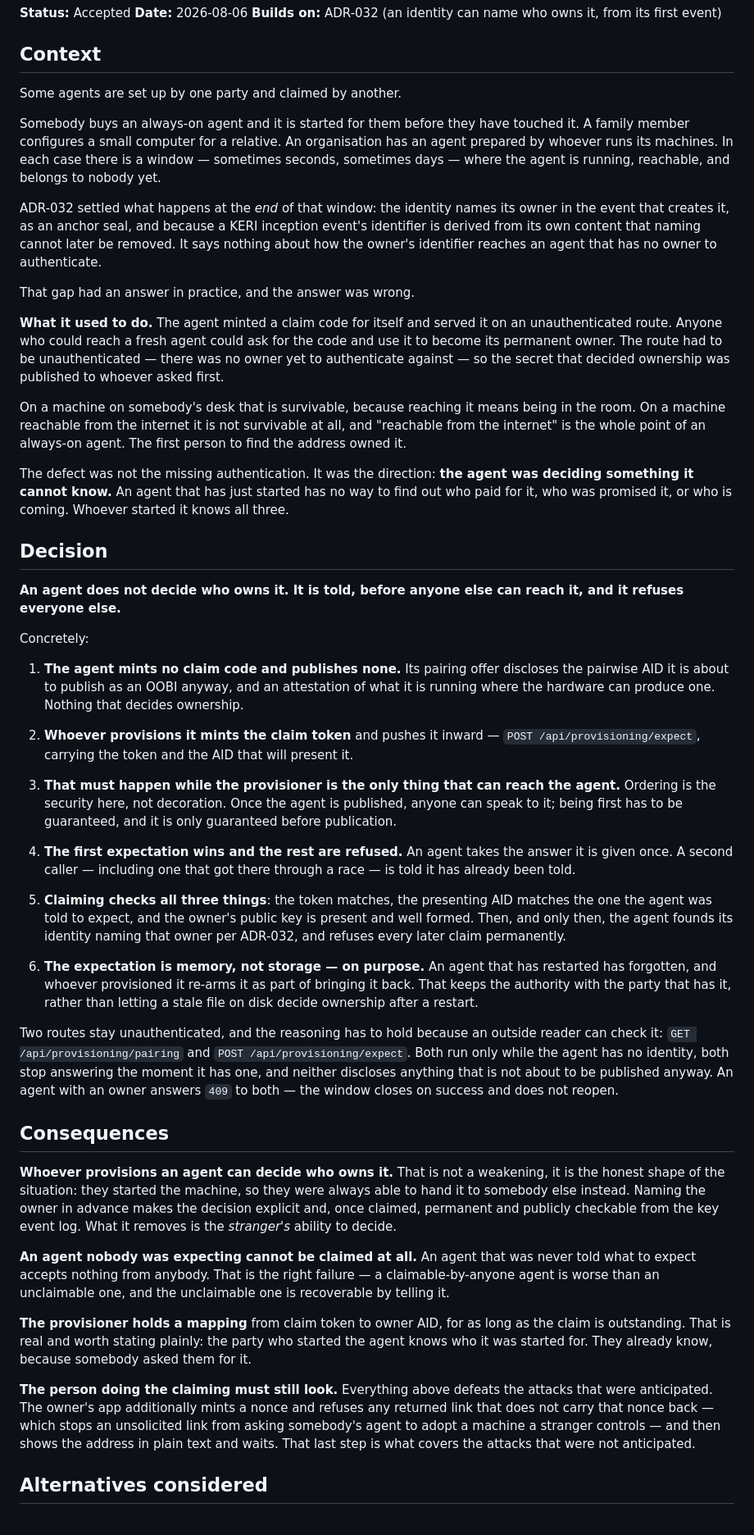
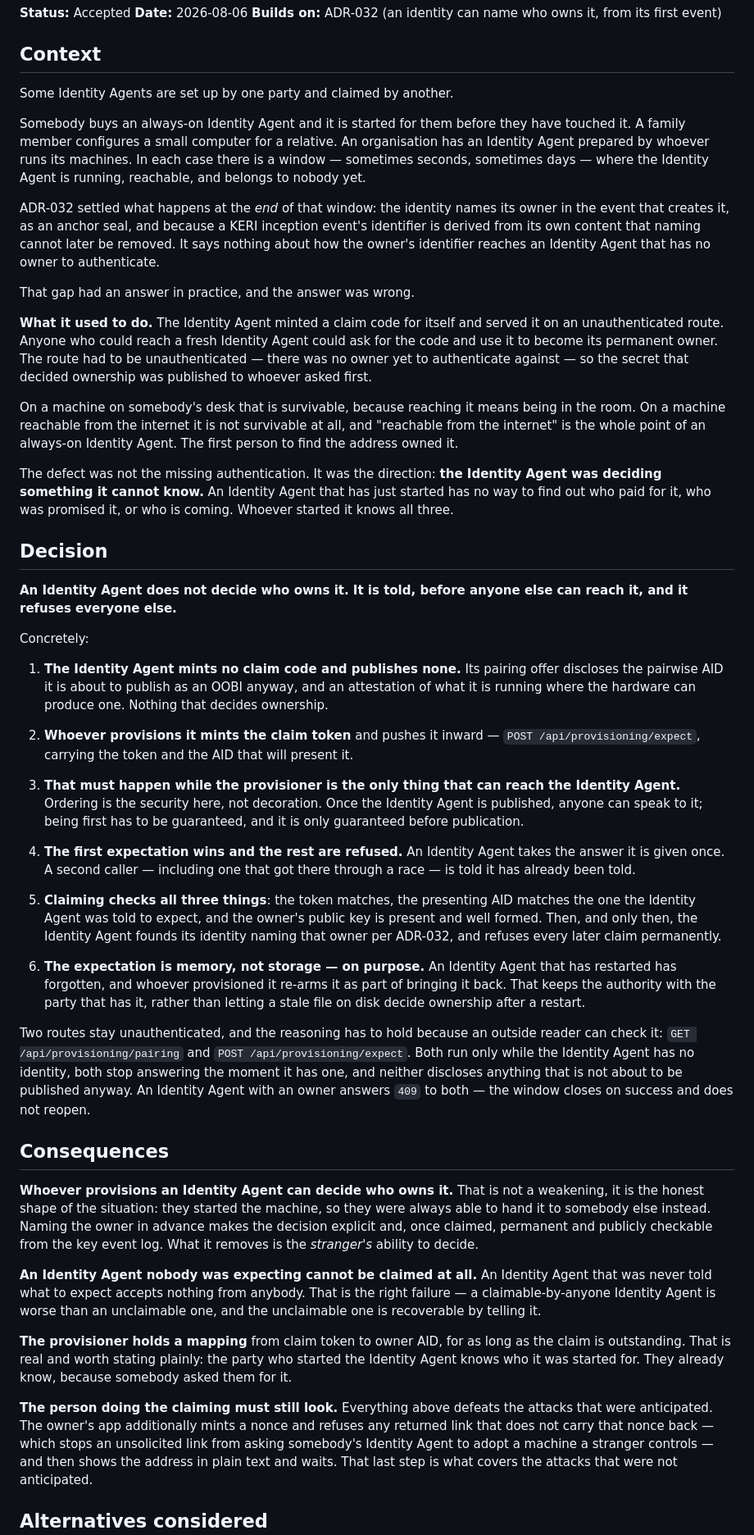
Before and after one commit to LF-Decentralized-Trust-labs/identity-bot, a Markdown page: docs/adr/034-an-instance-is-told-who-may-claim-it.md, the part around one of its changes. Shown at 82% size. Drawn GitHub-style.

Commit message:
Say Identity Agent, so the reader knows which kind of agent this is about
The ADR used a bare 'agent' thirty times and never once named what it meant. Two
different things share that word here — the Identity Agent, which is the
identity substrate, and an AI agent, which is an optional layer that runs on top
of one — so a reader landing on this document cold could not tell which it
described. That matters more for an ADR than for code: it is a permanent public
record of a decision, and it is read by people with no other context.

Every occurrence is now spelled out rather than qualified once and left to
carry, because somebody reading a single section has no earlier sentence to
carry it from.

Signed-off-by: Rob Andersen <rob@antispamguy.org>

```diff
--- a/docs/adr/034-an-instance-is-told-who-may-claim-it.md
+++ b/docs/adr/034-an-instance-is-told-who-may-claim-it.md
@@ -6,24 +6,24 @@
 
 ## Context
 
-Some agents are set up by one party and claimed by another.
+Some Identity Agents are set up by one party and claimed by another.
 
-Somebody buys an always-on agent and it is started for them before they have
+Somebody buys an always-on Identity Agent and it is started for them before they have
 touched it. A family member configures a small computer for a relative. An
-organisation has an agent prepared by whoever runs its machines. In each case
-there is a window — sometimes seconds, sometimes days — where the agent is
+organisation has an Identity Agent prepared by whoever runs its machines. In each case
+there is a window — sometimes seconds, sometimes days — where the Identity Agent is
 running, reachable, and belongs to nobody yet.
 
 ADR-032 settled what happens at the *end* of that window: the identity names its
 owner in the event that creates it, as an anchor seal, and because a KERI
 inception event's identifier is derived from its own content that naming cannot
 later be removed. It says nothing about how the owner's identifier reaches an
-agent that has no owner to authenticate.
+Identity Agent that has no owner to authenticate.
 
 That gap had an answer in practice, and the answer was wrong.
 
-**What it used to do.** The agent minted a claim code for itself and served it on
-an unauthenticated route. Anyone who could reach a fresh agent could ask for the
+**What it used to do.** The Identity Agent minted a claim code for itself and served it on
+an unauthenticated route. Anyone who could reach a fresh Identity Agent could ask for the
 code and use it to become its permanent owner. The route had to be
 unauthenticated — there was no owner yet to authenticate against — so the secret
 that decided ownership was published to whoever asked first.
@@ -31,21 +31,21 @@ that decided ownership was published to whoever asked first.
 On a machine on somebody's desk that is survivable, because reaching it means
 being in the room. On a machine reachable from the internet it is not survivable
 at all, and "reachable from the internet" is the whole point of an always-on
-agent. The first person to find the address owned it.
+Identity Agent. The first person to find the address owned it.
 
-The defect was not the missing authentication. It was the direction: **the agent
-was deciding something it cannot know.** An agent that has just started has no
+The defect was not the missing authentication. It was the direction: **the Identity Agent
+was deciding something it cannot know.** An Identity Agent that has just started has no
 way to find out who paid for it, who was promised it, or who is coming. Whoever
 started it knows all three.
 
 ## Decision
 
-**An agent does not decide who owns it. It is told, before anyone else can
+**An Identity Agent does not decide who owns it. It is told, before anyone else can
 reach it, and it refuses everyone else.**
 
 Concretely:
 
-1. **The agent mints no claim code and publishes none.** Its pairing offer
+1. **The Identity Agent mints no claim code and publishes none.** Its pairing offer
    discloses the pairwise AID it is about to publish as an OOBI anyway, and an
    attestation of what it is running where the hardware can produce one. Nothing
    that decides ownership.
@@ -55,53 +55,53 @@ Concretely:
    present it.
 
 3. **That must happen while the provisioner is the only thing that can reach the
-   agent.** Ordering is the security here, not decoration. Once the agent is
+   Identity Agent.** Ordering is the security here, not decoration. Once the Identity Agent is
    published, anyone can speak to it; being first has to be guaranteed, and it is
    only guaranteed before publication.
 
-4. **The first expectation wins and the rest are refused.** An agent takes the
+4. **The first expectation wins and the rest are refused.** An Identity Agent takes the
    answer it is given once. A second caller — including one that got there
    through a race — is told it has already been told.
 
 5. **Claiming checks all three things**: the token matches, the presenting AID
-   matches the one the agent was told to expect, and the owner's public key is
-   present and well formed. Then, and only then, the agent founds its identity
+   matches the one the Identity Agent was told to expect, and the owner's public key is
+   present and well formed. Then, and only then, the Identity Agent founds its identity
    naming that owner per ADR-032, and refuses every later claim permanently.
 
-6. **The expectation is memory, not storage — on purpose.** An agent that has
+6. **The expectation is memory, not storage — on purpose.** An Identity Agent that has
    restarted has forgotten, and whoever provisioned it re-arms it as part of
    bringing it back. That keeps the authority with the party that has it, rather
    than letting a stale file on disk decide ownership after a restart.
 
 Two routes stay unauthenticated, and the reasoning has to hold because an
 outside reader can check it: `GET /api/provisioning/pairing` and
-`POST /api/provisioning/expect`. Both run only while the agent has no identity,
+`POST /api/provisioning/expect`. Both run only while the Identity Agent has no identity,
 both stop answering the moment it has one, and neither discloses anything that
-is not about to be published anyway. An agent with an owner answers `409` to
+is not about to be published anyway. An Identity Agent with an owner answers `409` to
 both — the window closes on success and does not reopen.
 
 ## Consequences
 
-**Whoever provisions an agent can decide who owns it.** That is not a weakening,
+**Whoever provisions an Identity Agent can decide who owns it.** That is not a weakening,
 it is the honest shape of the situation: they started the machine, so they were
 always able to hand it to somebody else instead. Naming the owner in advance
 makes the decision explicit and, once claimed, permanent and publicly checkable
 from the key event log. What it removes is the *stranger's* ability to decide.
 
-**An agent nobody was expecting cannot be claimed at all.** An agent that was
+**An Identity Agent nobody was expecting cannot be claimed at all.** An Identity Agent that was
 never told what to expect accepts nothing from anybody. That is the right
-failure — a claimable-by-anyone agent is worse than an unclaimable one, and the
+failure — a claimable-by-anyone Identity Agent is worse than an unclaimable one, and the
 unclaimable one is recoverable by telling it.
 
 **The provisioner holds a mapping** from claim token to owner AID, for as long as
 the claim is outstanding. That is real and worth stating plainly: the party who
-started the agent knows who it was started for. They already know, because
+started the Identity Agent knows who it was started for. They already know, because
 somebody asked them for it.
 
 **The person doing the claiming must still look.** Everything above defeats the
 attacks that were anticipated. The owner's app additionally mints a nonce and
 refuses any returned link that does not carry that nonce back — which stops an
-unsolicited link from asking somebody's agent to adopt a machine a stranger
+unsolicited link from asking somebody's Identity Agent to adopt a machine a stranger
 controls — and then shows the address in plain text and waits. That last step is
 what covers the attacks that were not anticipated.
 
```
Also changed, not shown: other parts of docs/adr/034-an-instance-is-told-who-may-claim-it.md (+3 -3 lines).
